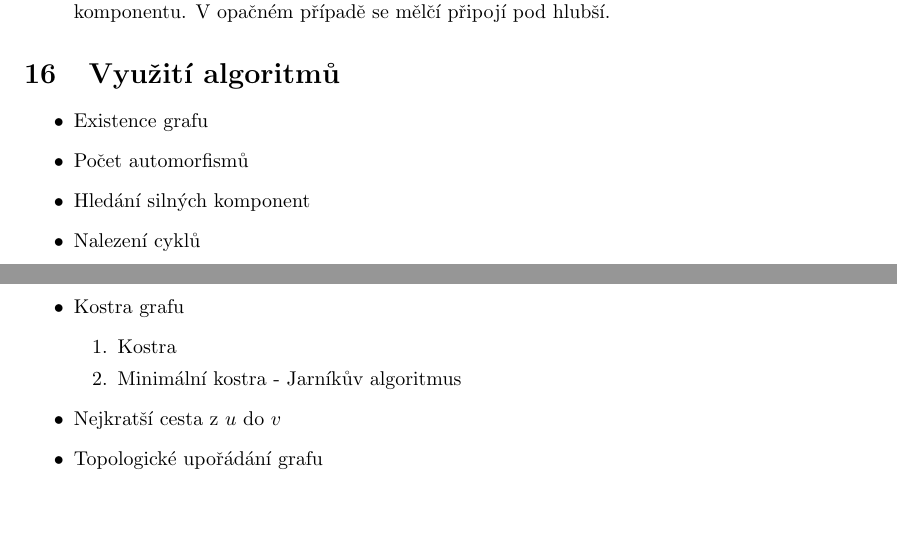
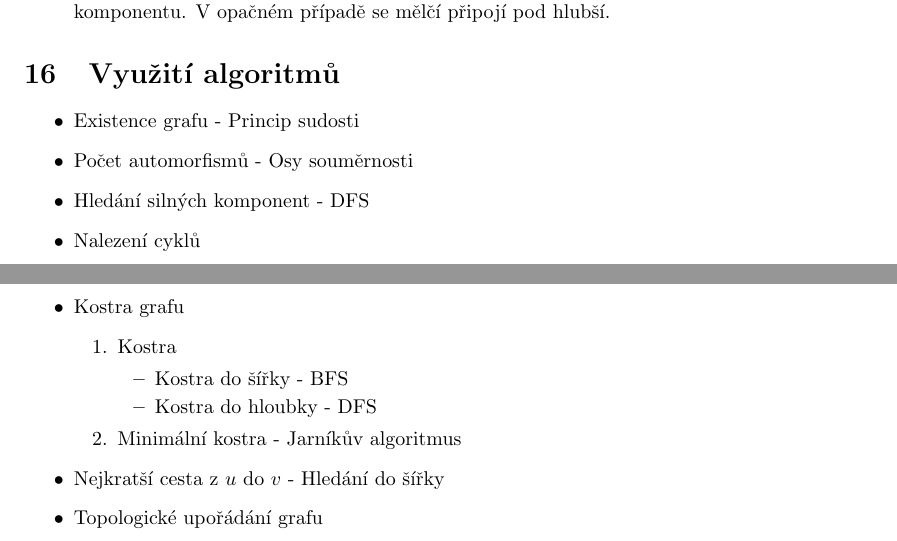
Before and after one commit to josefdolezal/fit-bi-ag1, a LaTeX document (notes/00-notes.tex, which reads notes/99-algorithm-use-cases.tex): two parts of pages 13 and 14 of 14, joined at a grey line, cut so that both start at the same text, the shorter picture padded with empty space. Compiled offline with pdfLaTeX.

Commit message:
Add algorithm usage

```diff
--- a/notes/99-algorithm-use-cases.tex
+++ b/notes/99-algorithm-use-cases.tex
@@ -1,14 +1,18 @@
 \section{Využití algoritmů}
   \begin{itemize}
-    \item Existence grafu
-    \item Počet automorfismů
-    \item Hledání silných komponent
+    \item Existence grafu - Princip sudosti
+    \item Počet automorfismů - Osy souměrnosti
+    \item Hledání silných komponent - DFS
     \item Nalezení cyklů
     \item Kostra grafu
       \begin{enumerate}
         \item Kostra
+          \begin{itemize}
+            \item Kostra do šířky - BFS
+            \item Kostra do hloubky - DFS
+          \end{itemize}
         \item Minimální kostra - Jarníkův algoritmus
       \end{enumerate}
-    \item Nejkratší cesta z $u$ do $v$
+    \item Nejkratší cesta z $u$ do $v$ - Hledání do šířky
     \item Topologické upořádání grafu
   \end{itemize}
```
